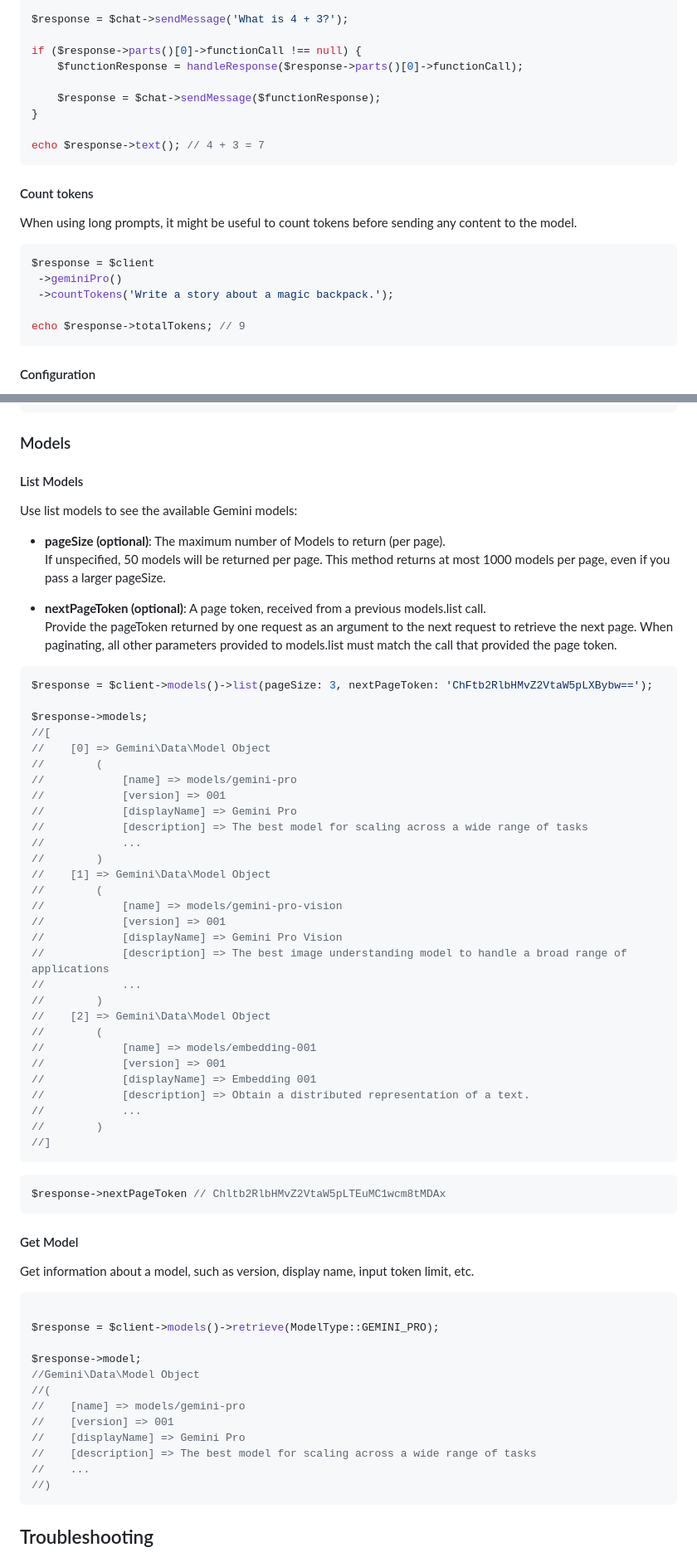
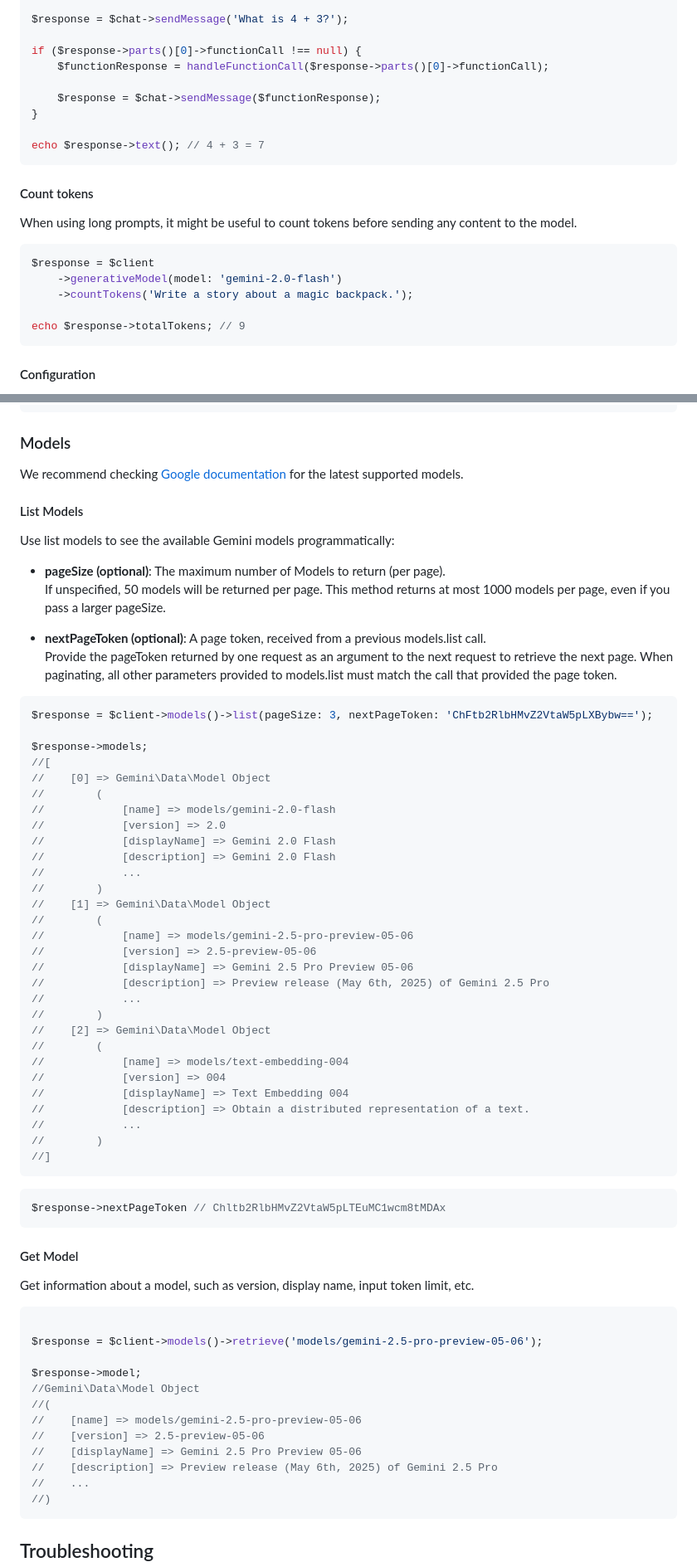
Before and after one commit to google-gemini-php/client, a Markdown page: README.md, 2 parts joined by grey strips. Shown at 83% size. Rendered like a GitHub page.

````diff
--- a/README.md
+++ b/README.md
@@ -347,7 +370,7 @@ $chat = $client
 $response = $chat->sendMessage('What is 4 + 3?');
 
 if ($response->parts()[0]->functionCall !== null) {
-    $functionResponse = handleResponse($response->parts()[0]->functionCall);
+    $functionResponse = handleFunctionCall($response->parts()[0]->functionCall);
 
     $response = $chat->sendMessage($functionResponse);
 }
@@ -360,8 +383,8 @@ When using long prompts, it might be useful to count tokens before sending any c
 
 ```php
 $response = $client
- ->geminiPro()
- ->countTokens('Write a story about a magic backpack.');
+    ->generativeModel(model: 'gemini-2.0-flash')
+    ->countTokens('Write a story about a magic backpack.');
 
 echo $response->totalTokens; // 9
 ```
@@ -473,12 +496,14 @@ print_r($response->embeddings);
 
 ### Models
 
+We recommend checking [Google documentation](https://ai.google.dev/gemini-api/docs/models) for the latest supported models.
+
 #### List Models
-Use list models to see the available Gemini models:
+Use list models to see the available Gemini models programmatically:
 
 - **pageSize (optional)**:
-  The maximum number of Models to return (per page). <br>
-  If unspecified, 50 models will be returned per page. This method returns at most 1000 models per page, even if you pass a larger pageSize.
+    The maximum number of Models to return (per page). <br>
+    If unspecified, 50 models will be returned per page. This method returns at most 1000 models per page, even if you pass a larger pageSize.
 
 
 - **nextPageToken (optional)**:
@@ -493,25 +518,25 @@ $response->models;
 //[
 //    [0] => Gemini\Data\Model Object
 //        (
-//            [name] => models/gemini-pro
-//            [version] => 001
-//            [displayName] => Gemini Pro
-//            [description] => The best model for scaling across a wide range of tasks
+//            [name] => models/gemini-2.0-flash
+//            [version] => 2.0
+//            [displayName] => Gemini 2.0 Flash
+//            [description] => Gemini 2.0 Flash
 //            ...
 //        )
 //    [1] => Gemini\Data\Model Object
 //        (
-//            [name] => models/gemini-pro-vision
-//            [version] => 001
-//            [displayName] => Gemini Pro Vision
-//            [description] => The best image understanding model to handle a broad range of applications
+//            [name] => models/gemini-2.5-pro-preview-05-06
+//            [version] => 2.5-preview-05-06
+//            [displayName] => Gemini 2.5 Pro Preview 05-06
+//            [description] => Preview release (May 6th, 2025) of Gemini 2.5 Pro
 //            ...
 //        )
 //    [2] => Gemini\Data\Model Object
 //        (
-//            [name] => models/embedding-001
-//            [version] => 001
-//            [displayName] => Embedding 001
+//            [name] => models/text-embedding-004
+//            [version] => 004
+//            [displayName] => Text Embedding 004
 //            [description] => Obtain a distributed representation of a text.
 //            ...
 //        )
@@ -525,15 +550,15 @@ $response->nextPageToken // Chltb2RlbHMvZ2VtaW5pLTEuMC1wcm8tMDAx
 Get information about a model, such as version, display name, input token limit, etc.
 ```php
 
-$response = $client->models()->retrieve(ModelType::GEMINI_PRO);
+$response = $client->models()->retrieve('models/gemini-2.5-pro-preview-05-06');
 
 $response->model;
 //Gemini\Data\Model Object
 //(
-//    [name] => models/gemini-pro
-//    [version] => 001
-//    [displayName] => Gemini Pro
-//    [description] => The best model for scaling across a wide range of tasks
+//    [name] => models/gemini-2.5-pro-preview-05-06
+//    [version] => 2.5-preview-05-06
+//    [displayName] => Gemini 2.5 Pro Preview 05-06
+//    [description] => Preview release (May 6th, 2025) of Gemini 2.5 Pro
 //    ...
 //)
 ```
````
Also changed, not shown: other parts of README.md (+144 -116 lines), art/example.png.
